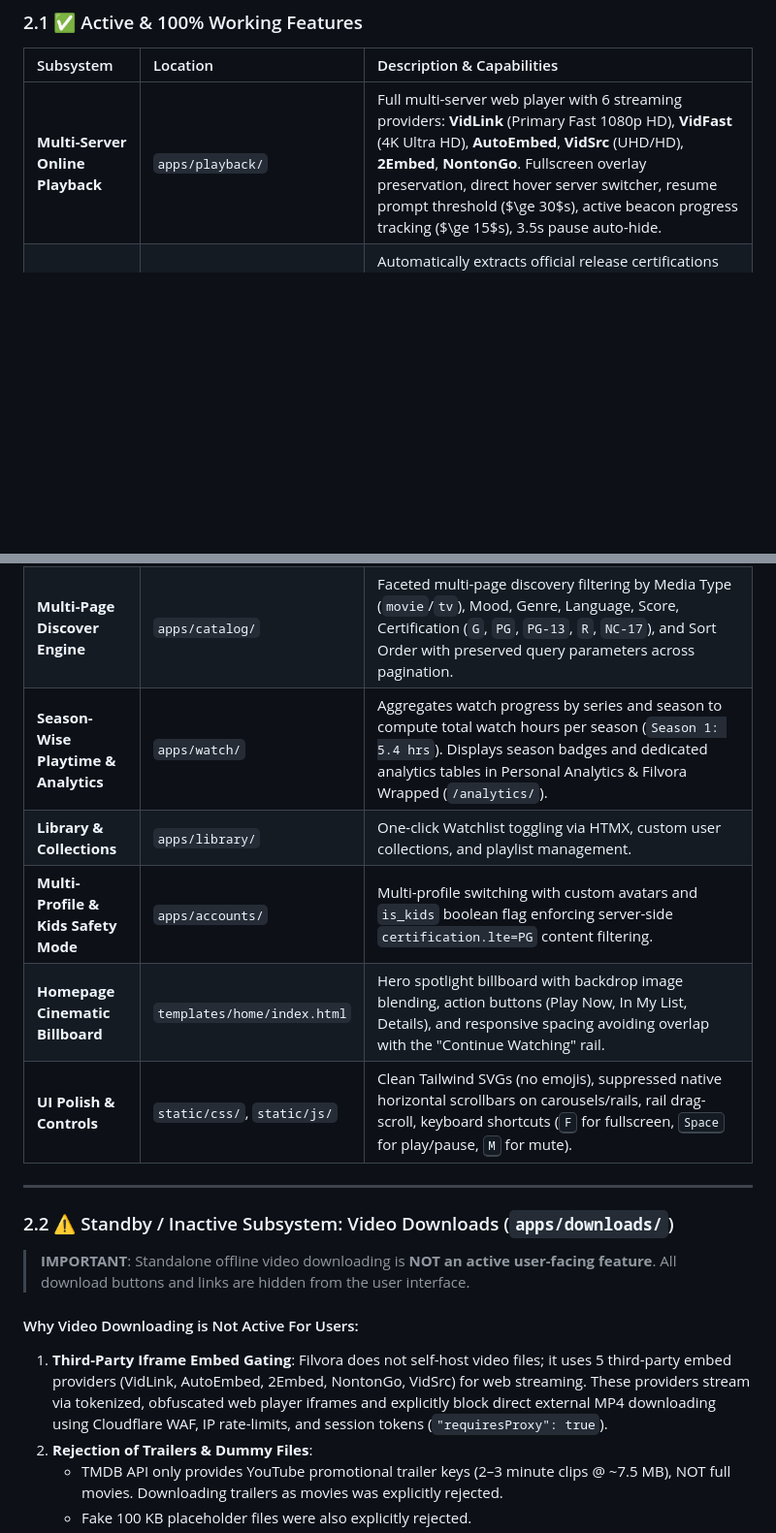
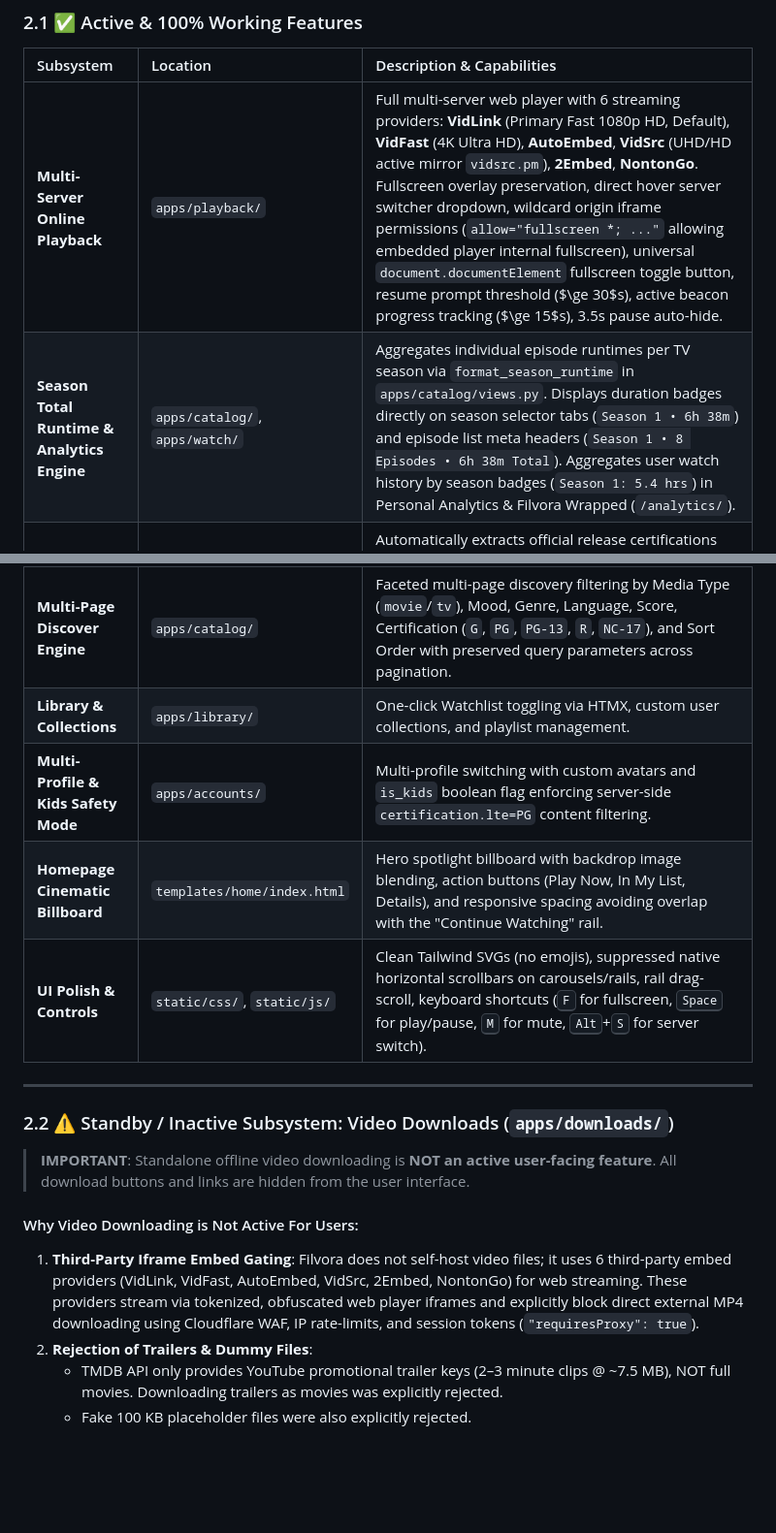
Before and after one commit to omtiwari17/Filvora, a Markdown page: agents.md, 2 parts joined by grey strips. Shown at 97% size. GitHub-like rendering; blank space fills up the shorter version.

Commit message:
docs: update AGENTS.md with 6 streaming servers, iframe fullscreen permissions, and season runtime engine

```diff
--- a/agents.md
+++ b/agents.md
@@ -27,15 +27,15 @@
 
 | Subsystem | Location | Description & Capabilities |
 | :--- | :--- | :--- |
-| **Multi-Server Online Playback** | `apps/playback/` | Full multi-server web player with 6 streaming providers: **VidLink** (Primary Fast 1080p HD), **VidFast** (4K Ultra HD), **AutoEmbed**, **VidSrc** (UHD/HD), **2Embed**, **NontonGo**. Fullscreen overlay preservation, direct hover server switcher, resume prompt threshold ($\ge 30$s), active beacon progress tracking ($\ge 15$s), 3.5s pause auto-hide. |
+| **Multi-Server Online Playback** | `apps/playback/` | Full multi-server web player with 6 streaming providers: **VidLink** (Primary Fast 1080p HD, Default), **VidFast** (4K Ultra HD), **AutoEmbed**, **VidSrc** (UHD/HD active mirror `vidsrc.pm`), **2Embed**, **NontonGo**. Fullscreen overlay preservation, direct hover server switcher dropdown, wildcard origin iframe permissions (`allow="fullscreen *; ..."` allowing embedded player internal fullscreen), universal `document.documentElement` fullscreen toggle button, resume prompt threshold ($\ge 30$s), active beacon progress tracking ($\ge 15$s), 3.5s pause auto-hide. |
+| **Season Total Runtime & Analytics Engine** | `apps/catalog/`, `apps/watch/` | Aggregates individual episode runtimes per TV season via `format_season_runtime` in `apps/catalog/views.py`. Displays duration badges directly on season selector tabs (`Season 1 • 6h 38m`) and episode list meta headers (`Season 1 • 8 Episodes • 6h 38m Total`). Aggregates user watch history by season badges (`Season 1: 5.4 hrs`) in Personal Analytics & Filvora Wrapped (`/analytics/`). |
 | **Dynamic Age Ratings Engine** | `apps/tmdb/client.py` | Automatically extracts official release certifications (`PG`, `PG-13`, `R`, `TV-MA`) from TMDB and caches them in singleton `_RATING_CACHE[media_type:tmdb_id]` across all views. Ensures 100% rating consistency between cards and detail pages. |
 | **Balanced Responsive Grid Engine** | `apps/tmdb/client.py` | `_fetch_paginated_24` windowing creates perfectly full, even rows of 24 titles per page (Desktop: 4 rows of 6; Laptop: 6 rows of 4; Tablet: 8 rows of 3; Mobile: 12 rows of 2). |
 | **Multi-Page Discover Engine** | `apps/catalog/` | Faceted multi-page discovery filtering by Media Type (`movie`/`tv`), Mood, Genre, Language, Score, Certification (`G`, `PG`, `PG-13`, `R`, `NC-17`), and Sort Order with preserved query parameters across pagination. |
-| **Season-Wise Playtime & Analytics** | `apps/watch/` | Aggregates watch progress by series and season to compute total watch hours per season (`Season 1: 5.4 hrs`). Displays season badges and dedicated analytics tables in Personal Analytics & Filvora Wrapped (`/analytics/`). |
 | **Library & Collections** | `apps/library/` | One-click Watchlist toggling via HTMX, custom user collections, and playlist management. |
 | **Multi-Profile & Kids Safety Mode** | `apps/accounts/` | Multi-profile switching with custom avatars and `is_kids` boolean flag enforcing server-side `certification.lte=PG` content filtering. |
 | **Homepage Cinematic Billboard** | `templates/home/index.html` | Hero spotlight billboard with backdrop image blending, action buttons (Play Now, In My List, Details), and responsive spacing avoiding overlap with the "Continue Watching" rail. |
-| **UI Polish & Controls** | `static/css/`, `static/js/` | Clean Tailwind SVGs (no emojis), suppressed native horizontal scrollbars on carousels/rails, rail drag-scroll, keyboard shortcuts (<kbd>F</kbd> for fullscreen, <kbd>Space</kbd> for play/pause, <kbd>M</kbd> for mute). |
+| **UI Polish & Controls** | `static/css/`, `static/js/` | Clean Tailwind SVGs (no emojis), suppressed native horizontal scrollbars on carousels/rails, rail drag-scroll, keyboard shortcuts (<kbd>F</kbd> for fullscreen, <kbd>Space</kbd> for play/pause, <kbd>M</kbd> for mute, <kbd>Alt</kbd>+<kbd>S</kbd> for server switch). |
 
 ---
 
@@ -44,7 +44,7 @@
 > **IMPORTANT**: Standalone offline video downloading is **NOT an active user-facing feature**. All download buttons and links are hidden from the user interface.
 
 #### Why Video Downloading is Not Active For Users:
-1. **Third-Party Iframe Embed Gating**: Filvora does not self-host video files; it uses 5 third-party embed providers (VidLink, AutoEmbed, 2Embed, NontonGo, VidSrc) for web streaming. These providers stream via tokenized, obfuscated web player iframes and explicitly block direct external MP4 downloading using Cloudflare WAF, IP rate-limits, and session tokens (`"requiresProxy": true`).
+1. **Third-Party Iframe Embed Gating**: Filvora does not self-host video files; it uses 6 third-party embed providers (VidLink, VidFast, AutoEmbed, VidSrc, 2Embed, NontonGo) for web streaming. These providers stream via tokenized, obfuscated web player iframes and explicitly block direct external MP4 downloading using Cloudflare WAF, IP rate-limits, and session tokens (`"requiresProxy": true`).
 2. **Rejection of Trailers & Dummy Files**:
    - TMDB API only provides YouTube promotional trailer keys (2–3 minute clips @ ~7.5 MB), NOT full movies. Downloading trailers as movies was explicitly rejected.
    - Fake 100 KB placeholder files were also explicitly rejected.
```
